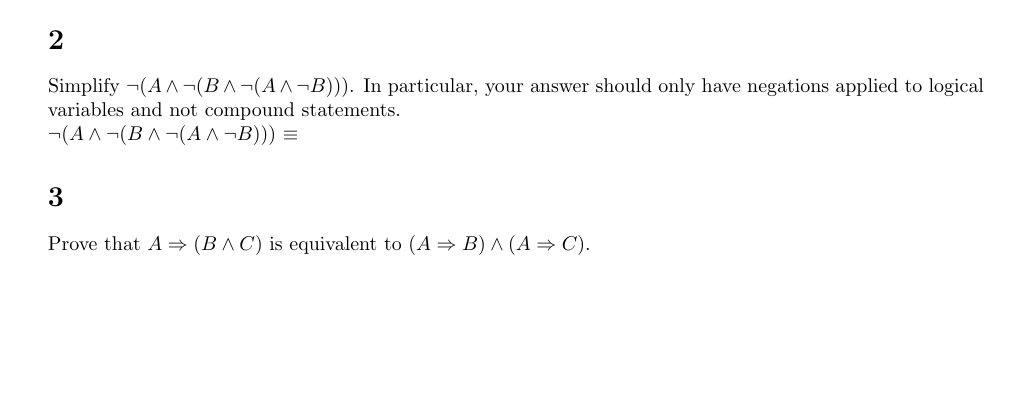
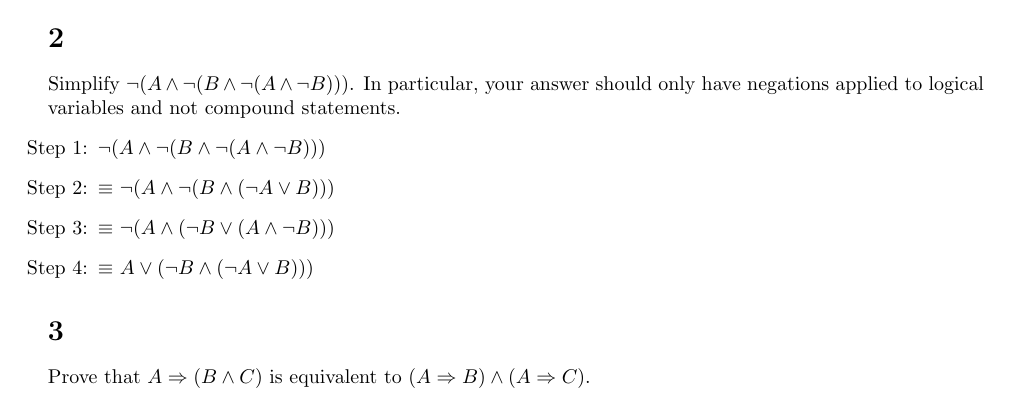
Before and after one commit to avelusamy/9th-Unit-1-LaTeX-Work, a LaTeX document (Week 3: Logic/9.1.3.tex): part of the page, cut so that both start at the same text, the shorter picture padded with empty space. Compiled offline with pdfLaTeX.

Commit message:
Problem 2

```diff
--- a/Week 3: Logic/9.1.3.tex
+++ b/Week 3: Logic/9.1.3.tex
@@ -1,6 +1,9 @@
 \documentclass{article}
 \usepackage[utf8]{inputenc}
 \usepackage{amsmath, amsfonts,fullpage}
+\usepackage{enumitem}
+\newlist{steps}{enumerate}{1}
+\setlist[steps, 1]{label = Step \arabic*:}
 
 \title{Latex Homework 9th Grade\\ Unit 1 - Methods of Proof - Formal Style of a Proof\\ Week 3 - Logic}
 \author{Dr. Chapman and Dr. Rupel}
@@ -24,10 +27,13 @@ $\begin{array}{c|c|c|c|c|c|c|c}A&B&C& A\land B& \neg(\neg B\lor \neg C)&A\land C
 
 \section{}
     Simplify \(\neg(A\wedge\neg(B\wedge\neg(A\wedge\neg B)))\). In particular, your answer should only have negations applied to logical variables and not compound statements.
-\\
-    \(\neg(A\wedge\neg(B\wedge\neg(A\wedge\neg B)))\)
-    \equiv
-\section{}
+    \begin{steps}
+    \item \(\neg(A\wedge\neg(B\wedge\neg(A\wedge\neg B)))\)
+    \item $\equiv$ \(\neg(A\wedge\neg(B\wedge(\neg A\vee B)))\)
+    \item $\equiv$ \(\neg(A\wedge(\neg B\vee(A \wedge \neg B)))\)
+    \item $\equiv$ \(A\vee(\neg B\wedge(\neg A\vee B)))\)
+   \end{steps}
+   \section{}
     Prove that \(A\Rightarrow(B\wedge C)\) is equivalent to \((A\Rightarrow B)\wedge(A\Rightarrow C)\).
 
 \end{document}
```
Also changed, not shown: Week 3: Logic/9.1.3.pdf (added), 3 other files.
